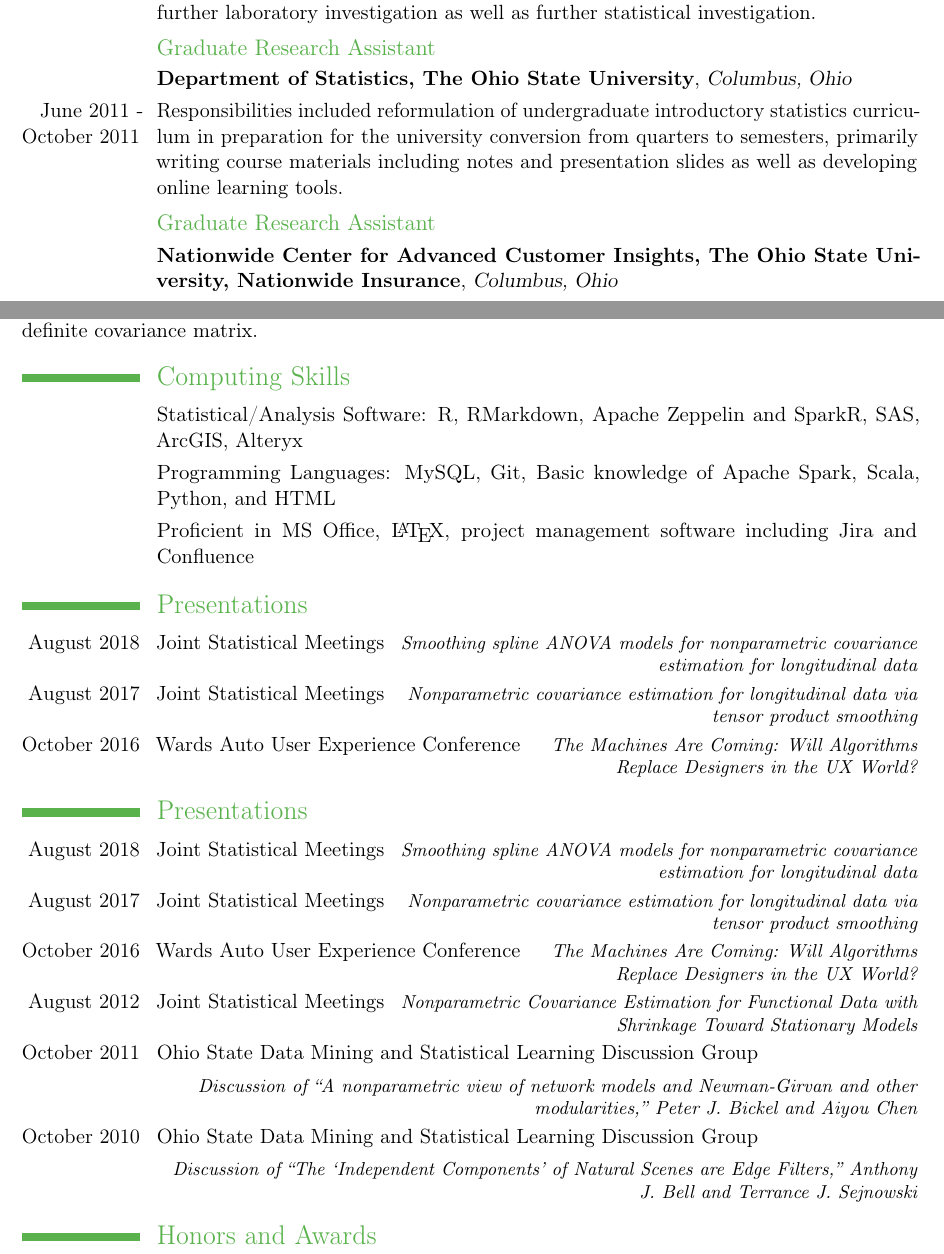
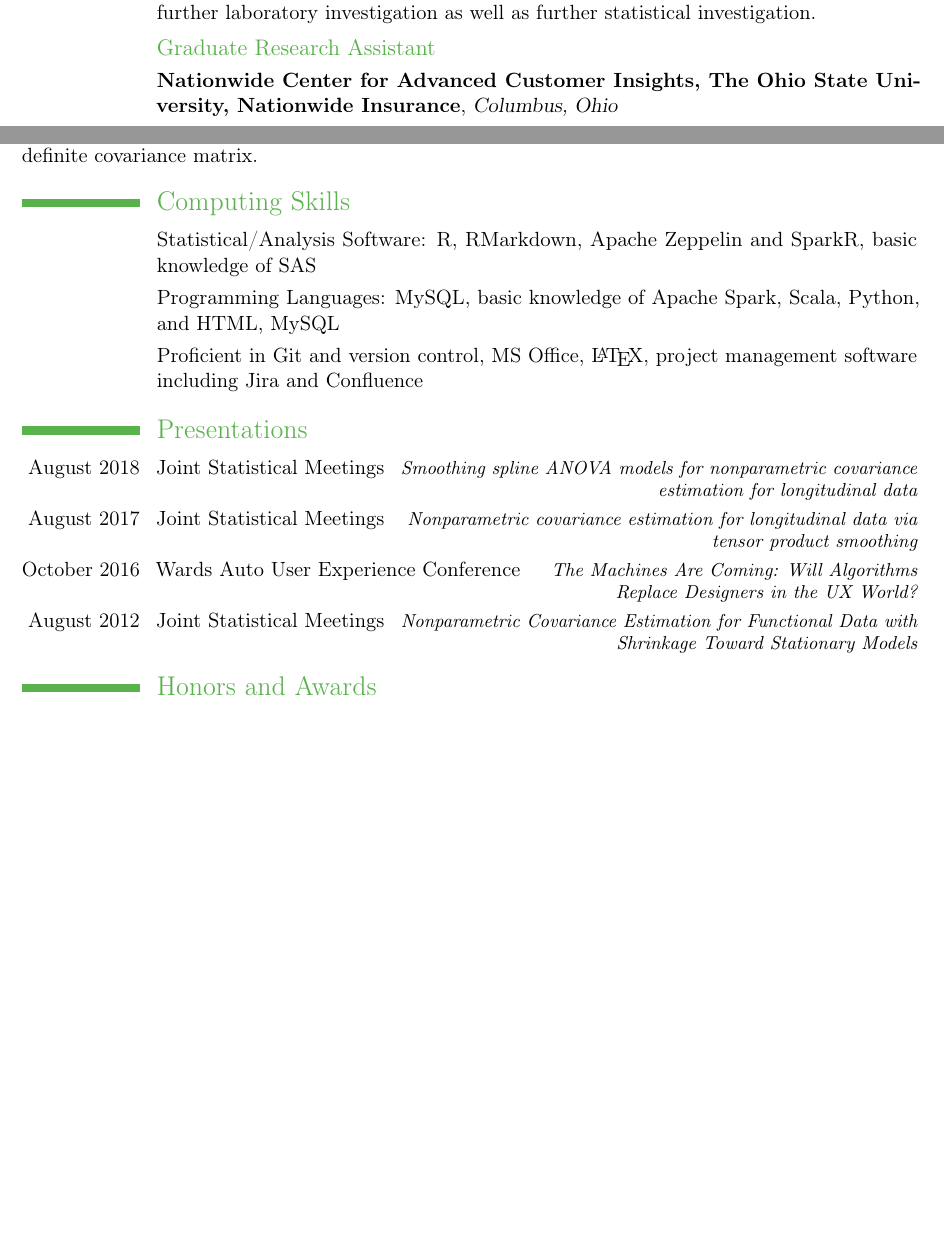
Before and after one commit to taylerablake/taylerablake.github.io, a LaTeX CV (img/T Blake CV.tex): two parts of pages 2 and 3 of 4 before the commit and two parts of pages 2 and 3 of 3 after it, joined at a grey line, cut so that both start at the same text, the shorter picture padded with empty space. Compiled offline with pdfLaTeX; a LaTeX package or settings file that is missing is left out.

Commit message:
update resume

```diff
--- a/img/T Blake CV.tex
+++ b/img/T Blake CV.tex
@@ -91,9 +91,9 @@ the client.}
 \cventry{}{Comprehensive Cancer Center, The Ohio State University}{Columbus, Ohio}{}{}{}
 \cvline{October 2011 - August 2012}{My responsibilities included analysis of large microarray data sets, in particular utilizing data mining and dimension reduction techniques to find genetic markers in leukemic patients, sharing results and collaborating with medical professionals to both direct further laboratory investigation as well as further statistical investigation.}
 
-\subsection{Graduate Research Assistant}
-\cventry{}{Department of Statistics, The Ohio State University}{Columbus, Ohio}{}{}{}
-\cvline{June 2011 - October 2011}{Responsibilities included reformulation of undergraduate introductory statistics curriculum in preparation for the university conversion from quarters to semesters, primarily writing course materials including notes and presentation slides as well as developing online learning tools.}
+%\subsection{Graduate Research Assistant}
+%\cventry{}{Department of Statistics, The Ohio State University}{Columbus, Ohio}{}{}{}
+%\cvline{June 2011 - October 2011}{Responsibilities included reformulation of undergraduate introductory statistics curriculum in preparation for the university conversion from quarters to semesters, primarily writing course materials including notes and presentation slides as well as developing online learning tools.}
 
 \subsection{Graduate Research Assistant}
 \cventry{}{Nationwide Center for Advanced Customer Insights, The Ohio State University, Nationwide Insurance}{Columbus, Ohio}{}{}{}
@@ -110,14 +110,9 @@ My research interests include nonparametric function estimation, particularly ut
 
 
 \section{Computing Skills}
-\cvline{}{Statistical/Analysis Software: R, RMarkdown, Apache Zeppelin and SparkR, SAS, ArcGIS, Alteryx}
-\cvline{}{Programming Languages: MySQL, Git, Basic knowledge of Apache Spark, Scala, Python, and HTML}
-\cvline{}{Proficient in MS Office, \LaTeX, project management software including Jira and Confluence}
-
-\section{Presentations}
-\cvitemwithcomment{August 2018}{Joint Statistical Meetings}{Smoothing spline ANOVA models for nonparametric covariance estimation for longitudinal data}
-\cvitemwithcomment{August 2017}{Joint Statistical Meetings}{Nonparametric covariance estimation for longitudinal data via tensor product smoothing}
-\cvitemwithcomment{October 2016}{Wards Auto User Experience Conference}{The Machines Are Coming: Will Algorithms Replace Designers in the UX World?}
+\cvline{}{Statistical/Analysis Software: R, RMarkdown, Apache Zeppelin and SparkR, basic knowledge of SAS}
+\cvline{}{Programming Languages: MySQL, basic knowledge of Apache Spark, Scala, Python, and HTML, MySQL}
+\cvline{}{Proficient in Git and version control, MS Office, \LaTeX, project management software including Jira and Confluence}
 
 
 \section{Presentations}
@@ -125,10 +120,10 @@ My research interests include nonparametric function estimation, particularly ut
 \cvitemwithcomment{August 2017}{Joint Statistical Meetings}{Nonparametric covariance estimation for longitudinal data via tensor product smoothing}
 \cvitemwithcomment{October 2016}{Wards Auto User Experience Conference}{The Machines Are Coming: Will Algorithms Replace Designers in the UX World?}
 \cvitemwithcomment{August 2012}{Joint Statistical Meetings}{Nonparametric Covariance Estimation for Functional Data with Shrinkage Toward Stationary Models}
-\cvitemwithcomment{October 2011}{Ohio State Data Mining and Statistical Learning Discussion Group}{}
-\cvitemwithcomment{}{}{Discussion of ``A nonparametric view of network models and Newman-Girvan and other modularities,'' Peter J. Bickel and Aiyou Chen}
-\cvitemwithcomment{October 2010}{Ohio State Data Mining and Statistical Learning Discussion Group}{}
-\cvitemwithcomment{}{}{Discussion of ``The `Independent Components' of Natural Scenes are Edge Filters,'' Anthony J. Bell and Terrance J. Sejnowski}
+%\cvitemwithcomment{October 2011}{Ohio State Data Mining and Statistical Learning Discussion Group}{}
+%\cvitemwithcomment{}{}{Discussion of ``A nonparametric view of network models and Newman-Girvan and other modularities,'' Peter J. Bickel and Aiyou Chen}
+%\cvitemwithcomment{October 2010}{Ohio State Data Mining and Statistical Learning Discussion Group}{}
+%\cvitemwithcomment{}{}{Discussion of ``The `Independent Components' of Natural Scenes are Edge Filters,'' Anthony J. Bell and Terrance J. Sejnowski}
 
 
 \section{Honors and Awards}
```
Also changed, not shown: img/T Blake CV.pdf, img/T Blake CV.tex (4 more changed lines), 1 other file.
